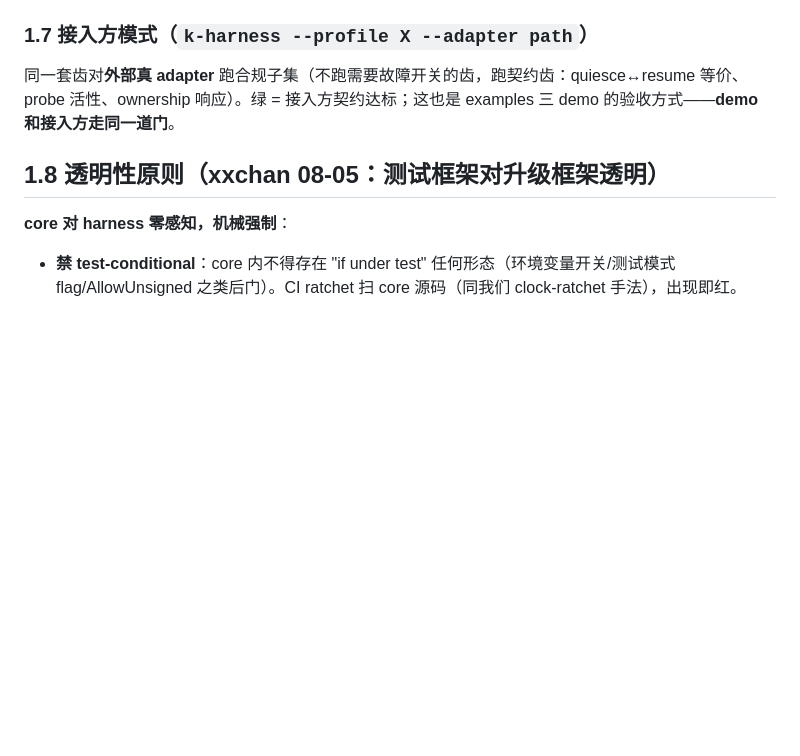
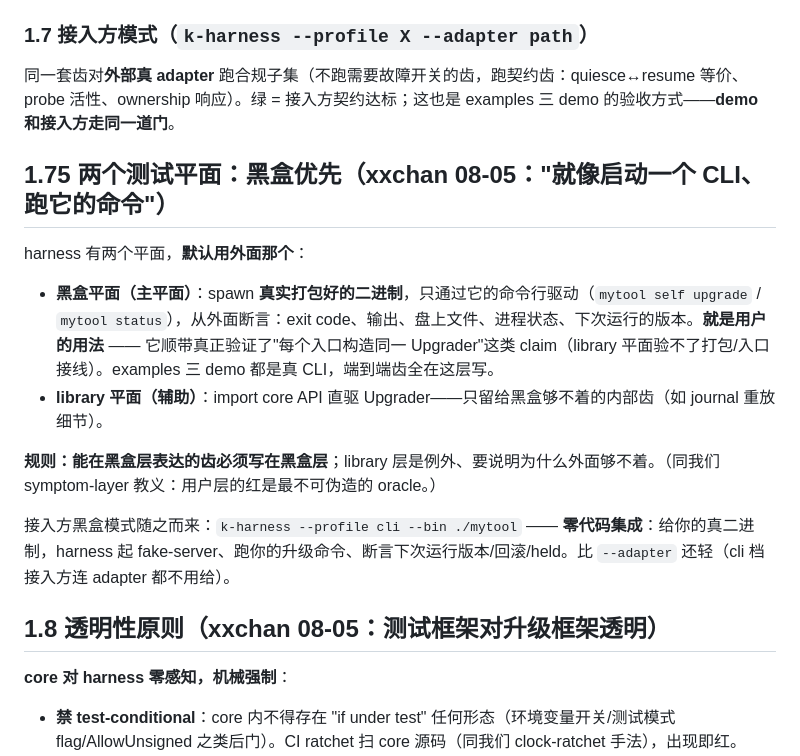
Before and after one commit to botiverse/k-carrier, a Markdown page: docs/harness-design.md, the part around the change. GitHub-like rendering; blank space fills up the shorter version.

Commit message:
harness: black-box plane is primary — spawn the real binary, drive via its CLI commands (user's reality); library plane only for what's unreachable from outside; k-harness --bin zero-integration mode
Co-Authored-By: Claude Fable 5 <noreply@anthropic.com>
Signed-off-by: archer <archer@mail.build>

```diff
--- a/docs/harness-design.md
+++ b/docs/harness-design.md
@@ -69,6 +69,17 @@ harness 判定别人之前先判自己，三样本缺一不可：
 ### 1.7 接入方模式（`k-harness --profile X --adapter path`）
 同一套齿对**外部真 adapter** 跑合规子集（不跑需要故障开关的齿，跑契约齿：quiesce↔resume 等价、probe 活性、ownership 响应）。绿 = 接入方契约达标；这也是 examples 三 demo 的验收方式——**demo 和接入方走同一道门**。
 
+## 1.75 两个测试平面：黑盒优先（xxchan 08-05："就像启动一个 CLI、跑它的命令"）
+
+harness 有两个平面，**默认用外面那个**：
+
+- **黑盒平面（主平面）**：spawn **真实打包好的二进制**，只通过它的命令行驱动（`mytool self upgrade` / `mytool status`），从外面断言：exit code、输出、盘上文件、进程状态、下次运行的版本。**就是用户的用法** —— 它顺带真正验证了"每个入口构造同一 Upgrader"这类 claim（library 平面验不了打包/入口接线）。examples 三 demo 都是真 CLI，端到端齿全在这层写。
+- **library 平面（辅助）**：import core API 直驱 Upgrader——只留给黑盒够不着的内部齿（如 journal 重放细节）。
+
+**规则：能在黑盒层表达的齿必须写在黑盒层**；library 层是例外、要说明为什么外面够不着。（同我们 symptom-layer 教义：用户层的红是最不可伪造的 oracle。）
+
+接入方黑盒模式随之而来：`k-harness --profile cli --bin ./mytool` —— **零代码集成**：给你的真二进制，harness 起 fake-server、跑你的升级命令、断言下次运行版本/回滚/held。比 `--adapter` 还轻（cli 档接入方连 adapter 都不用给）。
+
 ## 1.8 透明性原则（xxchan 08-05：测试框架对升级框架透明）
 
 **core 对 harness 零感知，机械强制**：
```
